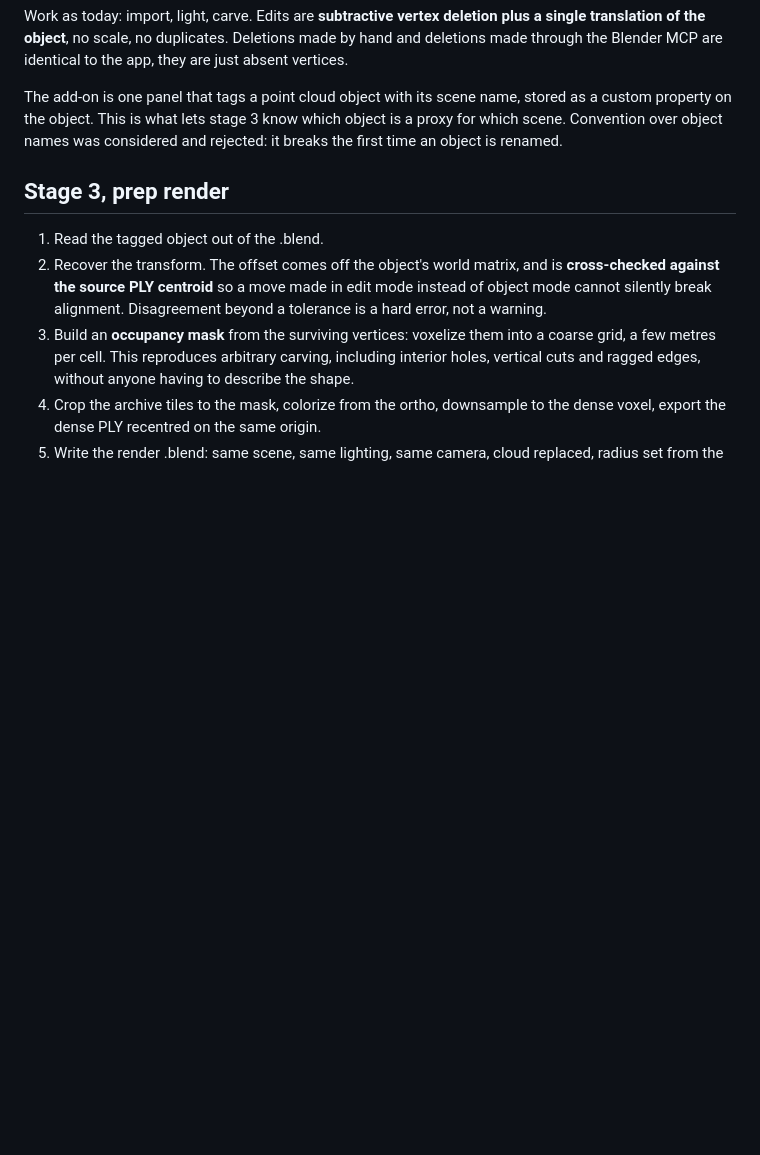
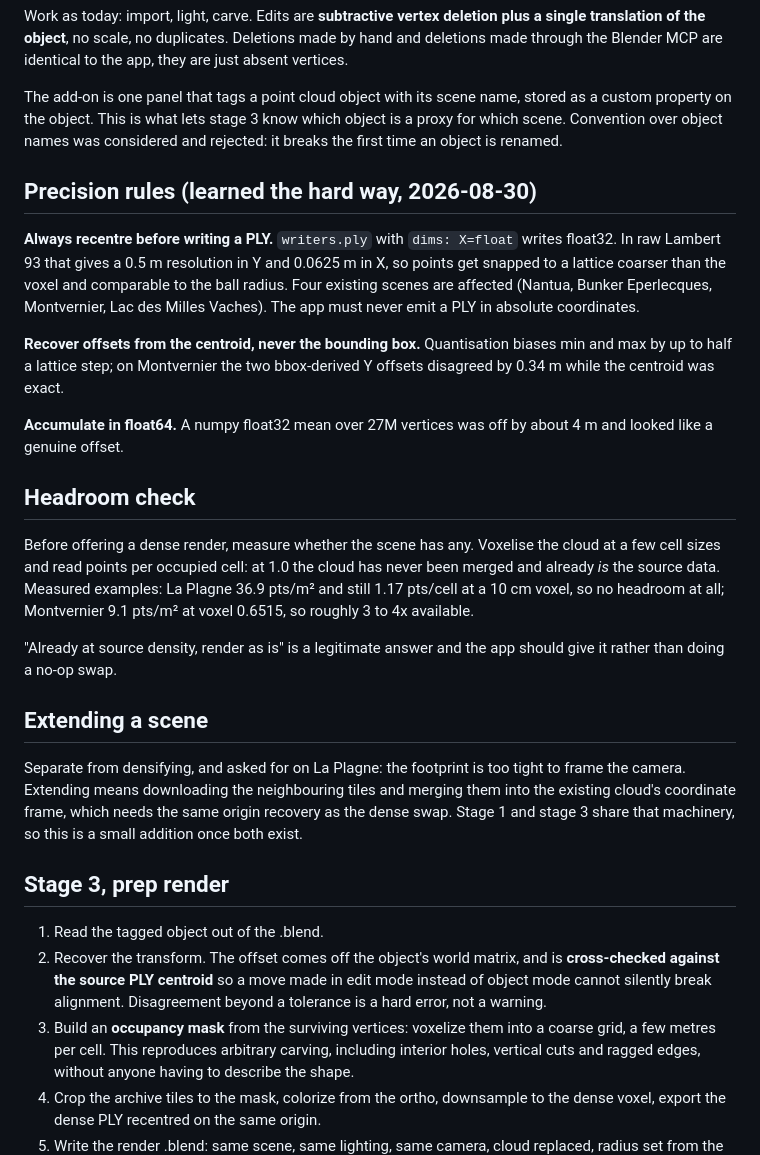
Before and after one commit to fitaine/ign-lidar-tiler, a Markdown page: PLAN.md, the part around the change. GitHub-like rendering; blank space fills up the shorter version.

Commit message:
Add precision rules, headroom check and scene extension to the plan
Measured on Montvernier and La Plagne: PLYs written in absolute Lambert 93
are quantised by float32 (0.5 m in Y), offsets must be recovered from the
centroid in float64, and a scene already at source density has nothing to
gain from a dense swap.

Co-Authored-By: Claude Opus 5 <noreply@anthropic.com>

```diff
--- a/PLAN.md
+++ b/PLAN.md
@@ -108,6 +108,41 @@ stored as a custom property on the object. This is what lets stage 3 know which
 object is a proxy for which scene. Convention over object names was considered
 and rejected: it breaks the first time an object is renamed.
 
+## Precision rules (learned the hard way, 2026-08-30)
+
+**Always recentre before writing a PLY.** `writers.ply` with `dims: X=float`
+writes float32. In raw Lambert 93 that gives a 0.5 m resolution in Y and
+0.0625 m in X, so points get snapped to a lattice coarser than the voxel and
+comparable to the ball radius. Four existing scenes are affected (Nantua,
+Bunker Eperlecques, Montvernier, Lac des Milles Vaches). The app must never
+emit a PLY in absolute coordinates.
+
+**Recover offsets from the centroid, never the bounding box.** Quantisation
+biases min and max by up to half a lattice step; on Montvernier the two
+bbox-derived Y offsets disagreed by 0.34 m while the centroid was exact.
+
+**Accumulate in float64.** A numpy float32 mean over 27M vertices was off by
+about 4 m and looked like a genuine offset.
+
+## Headroom check
+
+Before offering a dense render, measure whether the scene has any. Voxelise the
+cloud at a few cell sizes and read points per occupied cell: at 1.0 the cloud
+has never been merged and already *is* the source data. Measured examples:
+La Plagne 36.9 pts/m² and still 1.17 pts/cell at a 10 cm voxel, so no headroom
+at all; Montvernier 9.1 pts/m² at voxel 0.6515, so roughly 3 to 4x available.
+
+"Already at source density, render as is" is a legitimate answer and the app
+should give it rather than doing a no-op swap.
+
+## Extending a scene
+
+Separate from densifying, and asked for on La Plagne: the footprint is too
+tight to frame the camera. Extending means downloading the neighbouring tiles
+and merging them into the existing cloud's coordinate frame, which needs the
+same origin recovery as the dense swap. Stage 1 and stage 3 share that
+machinery, so this is a small addition once both exist.
+
 ## Stage 3, prep render
 
 1. Read the tagged object out of the .blend.
```
